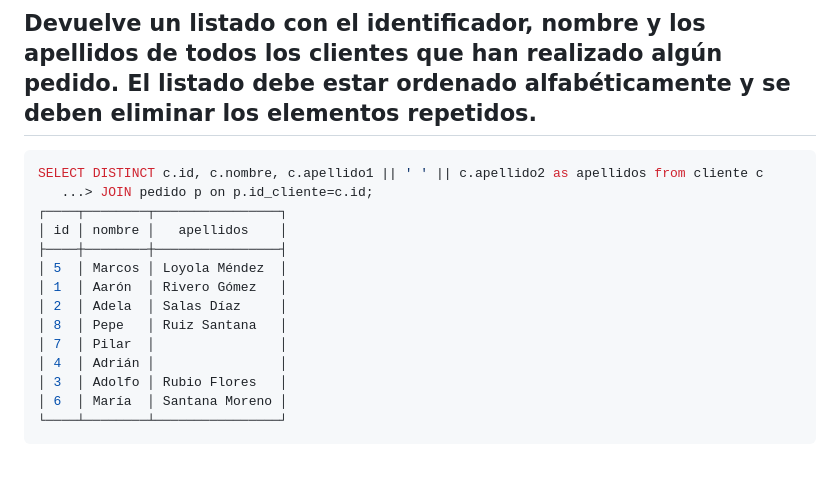
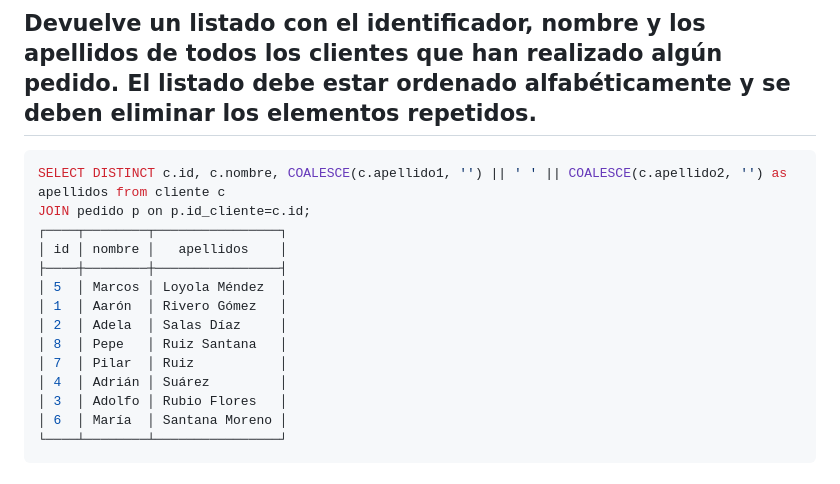
Before and after one commit to jdrguez/2-Daw, a Markdown page: Unidad-5/Tarea-13/README.md, the part around the change. Rendered like a GitHub page.

Commit message:
Se corrigen cosas

````diff
--- a/Unidad-5/Tarea-13/README.md
+++ b/Unidad-5/Tarea-13/README.md
@@ -157,8 +157,8 @@ SELECT nombre FROM cliente
 
 ## Devuelve un listado con el identificador, nombre y los apellidos de todos los clientes que han realizado algún pedido. El listado debe estar ordenado alfabéticamente y se deben eliminar los elementos repetidos.
 ```sql
-SELECT DISTINCT c.id, c.nombre, c.apellido1 || ' ' || c.apellido2 as apellidos from cliente c
-   ...> JOIN pedido p on p.id_cliente=c.id;
+SELECT DISTINCT c.id, c.nombre, COALESCE(c.apellido1, '') || ' ' || COALESCE(c.apellido2, '') as apellidos from cliente c
+JOIN pedido p on p.id_cliente=c.id;
 ┌────┬────────┬────────────────┐
 │ id │ nombre │   apellidos    │
 ├────┼────────┼────────────────┤
@@ -166,8 +166,8 @@ SELECT DISTINCT c.id, c.nombre, c.apellido1 || ' ' || c.apellido2 as apellidos f
 │ 1  │ Aarón  │ Rivero Gómez   │
 │ 2  │ Adela  │ Salas Díaz     │
 │ 8  │ Pepe   │ Ruiz Santana   │
-│ 7  │ Pilar  │                │
-│ 4  │ Adrián │                │
+│ 7  │ Pilar  │ Ruiz           │
+│ 4  │ Adrián │ Suárez         │
 │ 3  │ Adolfo │ Rubio Flores   │
 │ 6  │ María  │ Santana Moreno │
 └────┴────────┴────────────────┘
````
